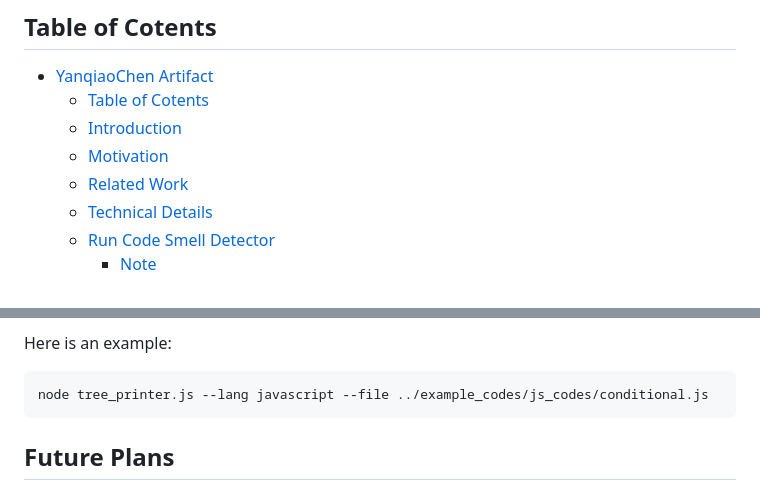
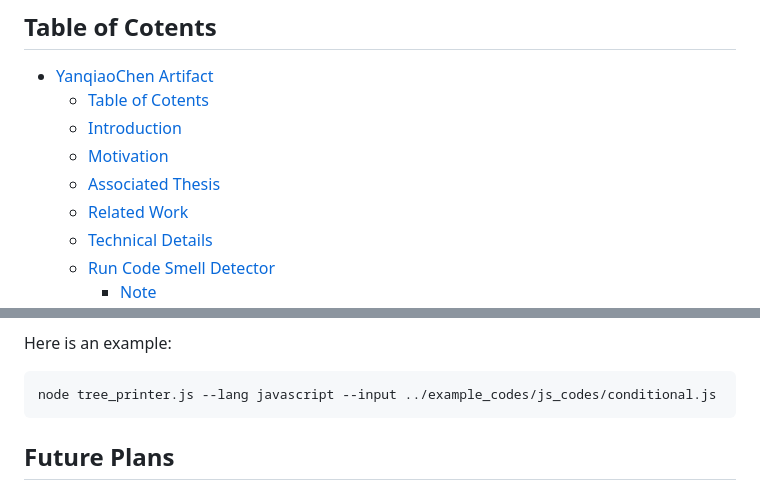
Before and after one commit to TreeNose/TreeNose, a Markdown page: README.md, 2 parts joined by grey strips. GitHub-like rendering.

Commit message:
Doc: README add associated thesis in TOC

````diff
--- a/README.md
+++ b/README.md
@@ -6,6 +6,7 @@
   - [Table of Cotents](#table-of-cotents)
   - [Introduction](#introduction)
   - [Motivation](#motivation)
+  - [Associated Thesis](#associated-thesis)
   - [Related Work](#related-work)
   - [Technical Details](#technical-details)
   - [Run Code Smell Detector](#run-code-smell-detector)
@@ -122,7 +123,7 @@ Note: you don't need to understand anything in this section to do code smell det
 
 Here is an example:
 ```bash
-node tree_printer.js --lang javascript --file ../example_codes/js_codes/conditional.js
+node tree_printer.js --lang javascript --input ../example_codes/js_codes/conditional.js
 ```
 
 ## Future Plans
````
